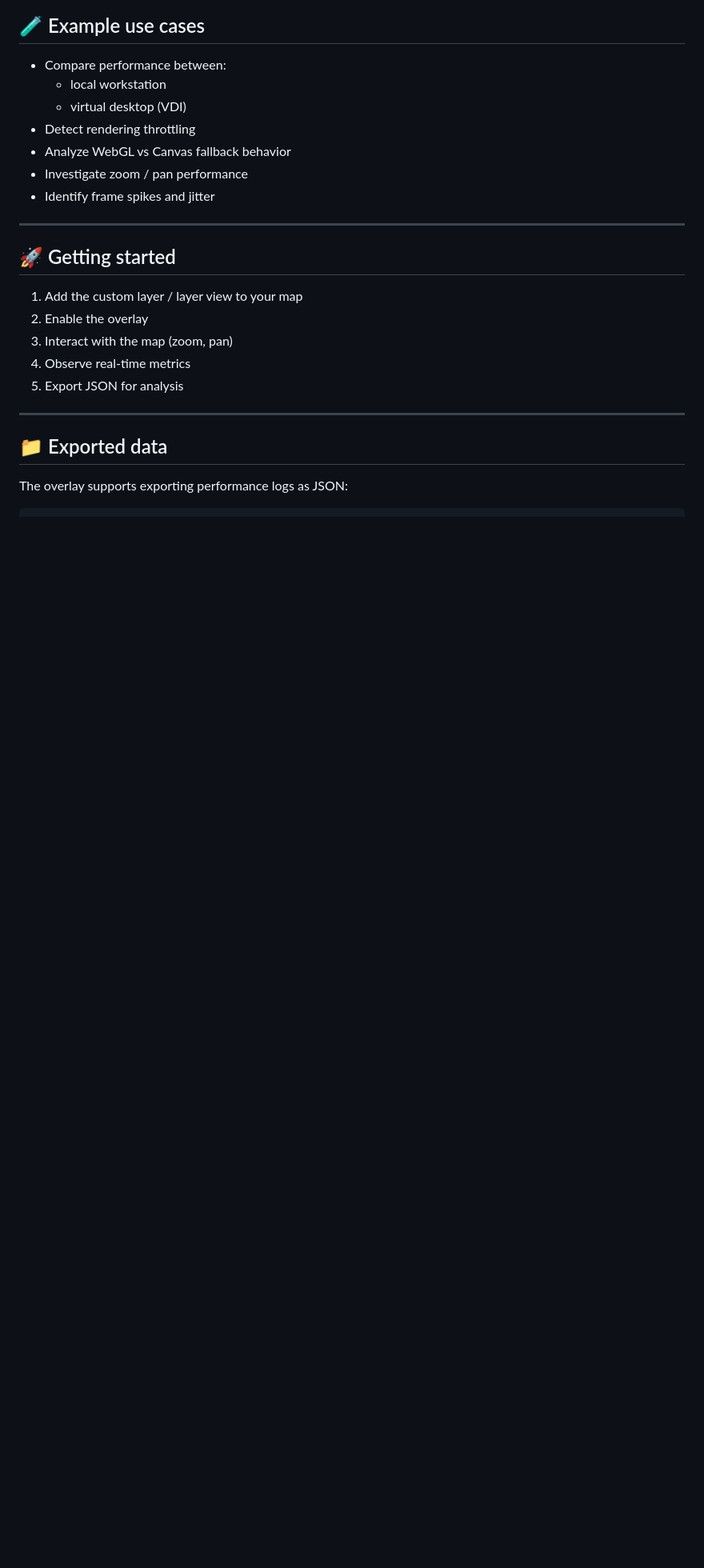
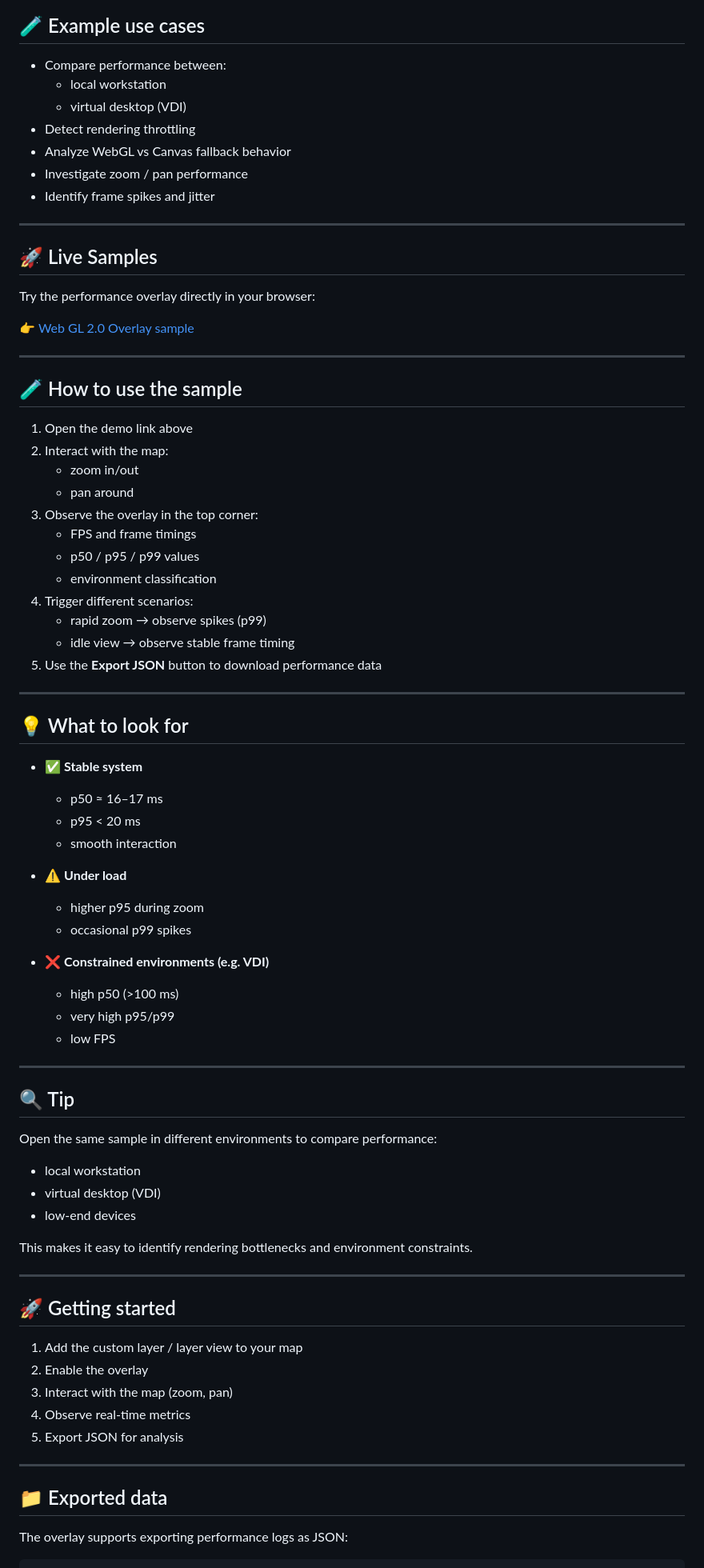
Before and after one commit to EsriDE/webmapping-performance-overlay, a Markdown page: README.md, the part around the change. Shown at 80% size. Rendered like a GitHub page; blank space fills up the shorter version.

Commit message:
Added the live sample section

```diff
--- a/README.md
+++ b/README.md
@@ -124,6 +124,61 @@ Classification is based on heuristics and should be interpreted as a guideline,
 
 ---
 
+## 🚀 Live Samples
+
+Try the performance overlay directly in your browser:
+
+👉 [Web GL 2.0 Overlay sample](https://esride.github.io/webmapping-performance-overlay/webgl/)
+
+---
+
+## 🧪 How to use the sample
+
+1. Open the demo link above
+2. Interact with the map:
+   - zoom in/out
+   - pan around
+3. Observe the overlay in the top corner:
+   - FPS and frame timings
+   - p50 / p95 / p99 values
+   - environment classification
+4. Trigger different scenarios:
+   - rapid zoom → observe spikes (p99)
+   - idle view → observe stable frame timing
+5. Use the **Export JSON** button to download performance data
+
+---
+
+## 💡 What to look for
+
+- ✅ **Stable system**
+  - p50 ≈ 16–17 ms
+  - p95 < 20 ms
+  - smooth interaction
+
+- ⚠️ **Under load**
+  - higher p95 during zoom
+  - occasional p99 spikes
+
+- ❌ **Constrained environments (e.g. VDI)**
+  - high p50 (>100 ms)
+  - very high p95/p99
+  - low FPS
+
+---
+
+## 🔍 Tip
+
+Open the same sample in different environments to compare performance:
+
+- local workstation
+- virtual desktop (VDI)
+- low-end devices
+
+This makes it easy to identify rendering bottlenecks and environment constraints.
+
+---
+
 ## 🚀 Getting started
 
 1. Add the custom layer / layer view to your map
```
